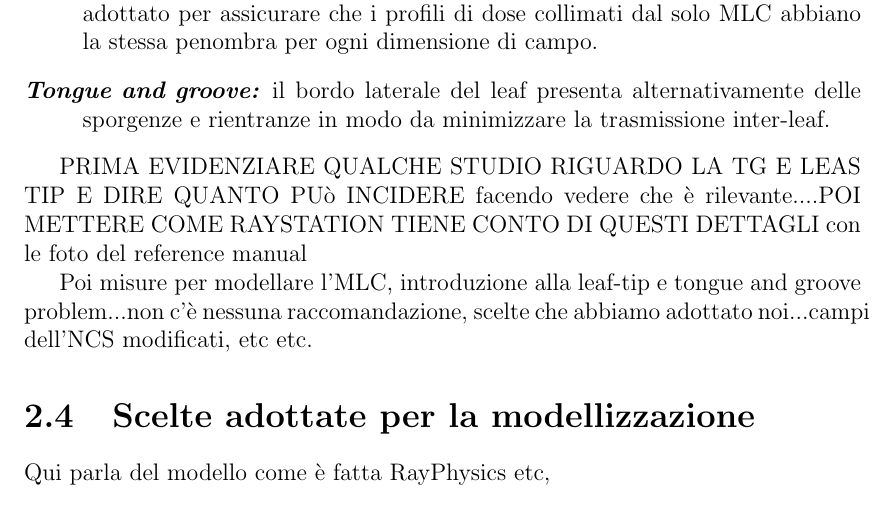
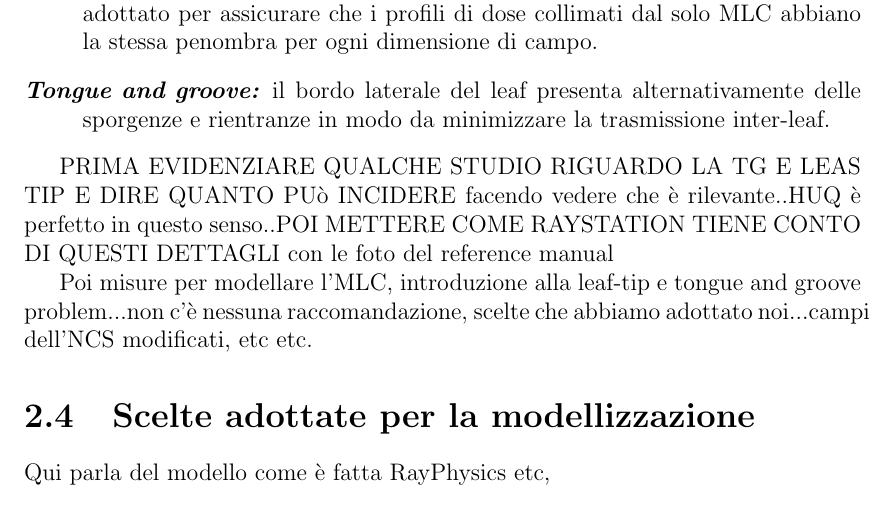
Before and after one commit to alesavini/MySpecThesis, a LaTeX book (tesibackbone.tex, which reads cap2/cap2.tex): part of page 47 of 64, cut so that both start at the same text. Compiled offline with pdfLaTeX.

```diff
--- a/cap2/cap2.tex
+++ b/cap2/cap2.tex
@@ -363,7 +363,7 @@
 \end{description}
 
 
-PRIMA EVIDENZIARE QUALCHE STUDIO RIGUARDO LA TG E LEAS TIP E DIRE QUANTO PUò INCIDERE facendo vedere che è rilevante....POI METTERE COME RAYSTATION TIENE CONTO DI QUESTI DETTAGLI con le foto del reference manual
+PRIMA EVIDENZIARE QUALCHE STUDIO RIGUARDO LA TG E LEAS TIP E DIRE QUANTO PUò INCIDERE facendo vedere che è rilevante..HUQ è perfetto in questo senso..POI METTERE COME RAYSTATION TIENE CONTO DI QUESTI DETTAGLI con le foto del reference manual
 
 
 
```
Also changed, not shown: cap2/MLC_Plots/Abutted/abutted_m.eps (added), cap2/MLC_Plots/TG/TG_Field1-2.eps (added), cap2/MLC_Plots/TG/TG_FieldTotm.eps (added), cap2/OF_plots/OFCC13.eps (added), cap2/OF_plots/OFSmall.eps (added), cap2/OF_plots/OFSmallpostMC.eps (added), cap2/OF_plots/OFSmallpreMC.eps (added), cap2/TG1.png (added), cap2/TG2.png (added), 6 other files.
